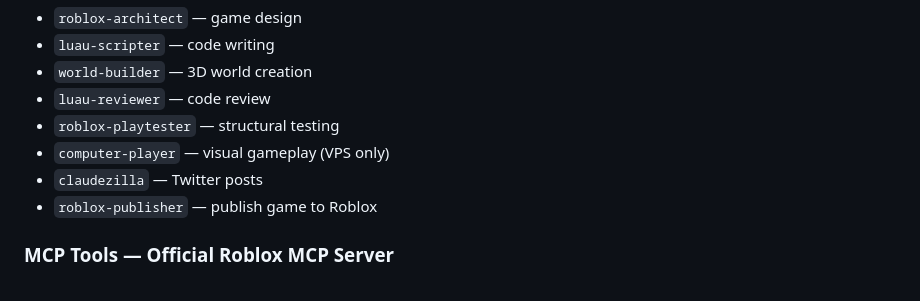
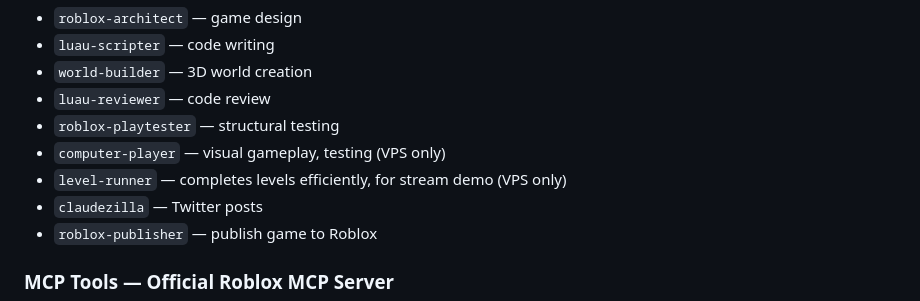
Before and after one commit to Claudeblox/claudeblox, a Markdown page: deploy_vps/CLAUDE.md, the part around the change. Drawn GitHub-style.

Commit message:
Add level-runner agent for stream demonstrations
- Completes levels efficiently, knows the map
- Takes strategic screenshots at key moments
- Confident thoughts for stream viewers
- Different from computer-player (tester)

Co-Authored-By: Claude Opus 4.5 <noreply@anthropic.com>

```diff
--- a/deploy_vps/CLAUDE.md
+++ b/deploy_vps/CLAUDE.md
@@ -132,7 +132,8 @@ Task(
 - `world-builder` — 3D world creation
 - `luau-reviewer` — code review
 - `roblox-playtester` — structural testing
-- `computer-player` — visual gameplay (VPS only)
+- `computer-player` — visual gameplay, testing (VPS only)
+- `level-runner` — completes levels efficiently, for stream demo (VPS only)
 - `claudezilla` — Twitter posts
 - `roblox-publisher` — publish game to Roblox
 
```
Also changed, not shown: 1 other file.
